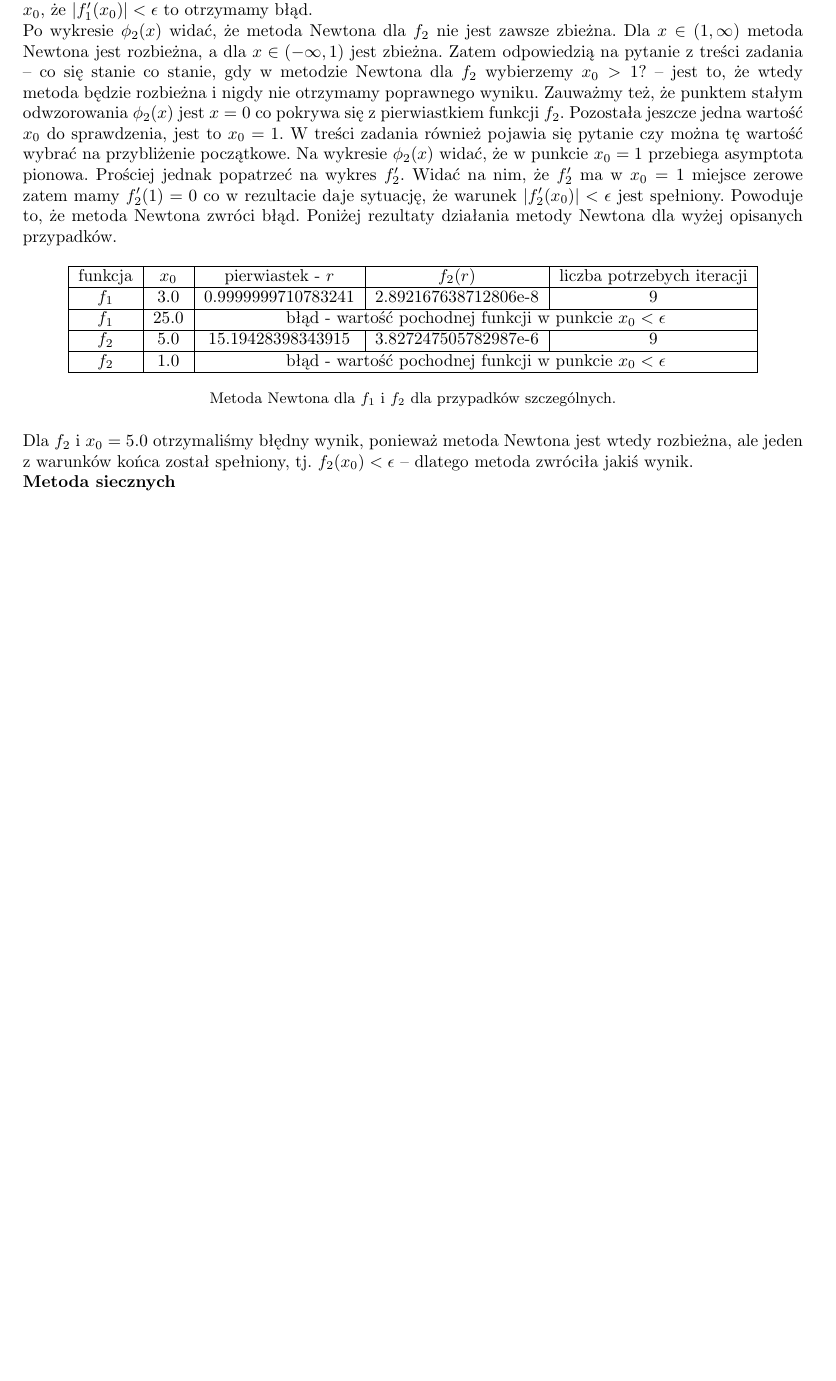
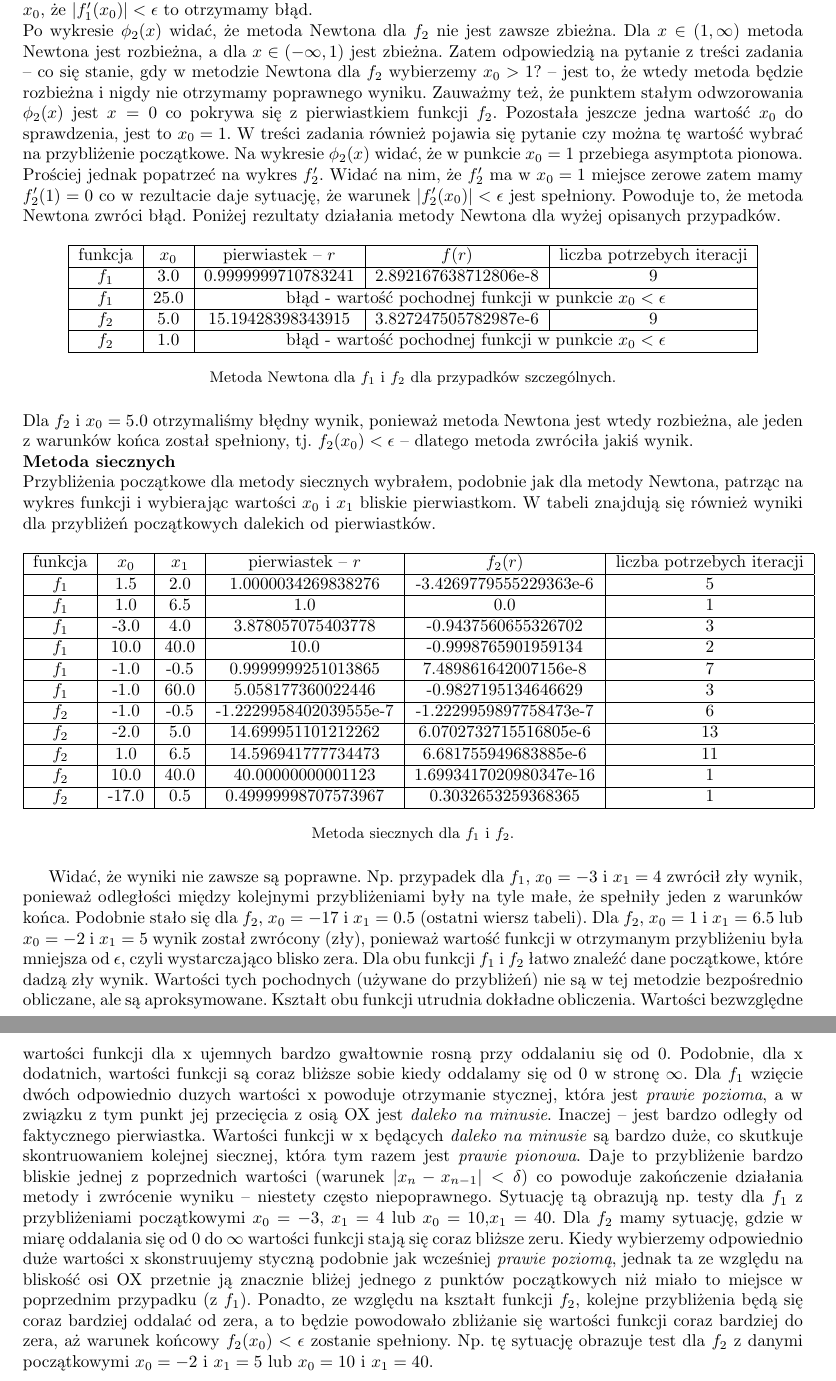
Before and after one commit to KamilKrol5/scientific-computing, a LaTeX document (list3/Sprawozdanie-Lista3-KamilKrol.tex): part of page 9 of 9 before the commit and two parts of pages 9 and 10 of 10 after it, the two joined at a grey line, cut so that both start at the same text, the shorter picture padded with empty space. Compiled offline with pdfLaTeX.

Commit message:
Finish the report

```diff
--- a/list3/Sprawozdanie-Lista3-KamilKrol.tex
+++ b/list3/Sprawozdanie-Lista3-KamilKrol.tex
@@ -260,14 +260,14 @@
 
 	Po wykresie $\phi_1(x)$ widać, że metoda Newtona dla $f_1$ jest zawsze zbieżna. Zatem jedyną rzeczą jaką musimy uwzględnić przy wybieraniu $x_0$ dla $f_1$ to wyżej wspomniany warunek o wartości pochodnej tj. wartość pochodnej w $x_0$ nie będąca zbyt blisko zera. Zauważmy, że punktem stałym tego odwzorowania jest $x=1$ co pokrywa się z pierwiastkiem.\\
 	W treści zadania pojawia się polecenie mówiące żeby sprawdzić co stanie, gdy w metodzie Newtona dla $f_1$ wybierzemy $x_0\in(1,\infty)$. Ogólna odpowiedź to to, że metoda Newtona będzie wtedy zbieżna. Warto jednak dodać, że wynik programu zależy od tego jak duży x wybierzemy. Jeśli weźmiemy na tyle duże $x_0$, że $|f_1'(x_0)|<\epsilon$ to otrzymamy błąd.\\
-	Po wykresie $\phi_2(x)$ widać, że metoda Newtona dla $f_2$ nie jest zawsze zbieżna. Dla $x\in(1,\infty)$ metoda Newtona jest rozbieżna, a dla $x\in(-\infty, 1)$ jest zbieżna. Zatem odpowiedzią na pytanie z treści zadania -- co się stanie co stanie, gdy w metodzie Newtona dla $f_2$ wybierzemy $x_0>1$? -- jest to, że wtedy metoda będzie rozbieżna i nigdy nie otrzymamy poprawnego wyniku. Zauważmy też, że punktem stałym odwzorowania $\phi_2(x)$ jest $x=0$ co pokrywa się z pierwiastkiem funkcji $f_2$. Pozostała jeszcze jedna wartość $x_0$ do sprawdzenia, jest to $x_0=1$. W treści zadania również pojawia się pytanie czy można tę wartość wybrać na przybliżenie początkowe.
+	Po wykresie $\phi_2(x)$ widać, że metoda Newtona dla $f_2$ nie jest zawsze zbieżna. Dla $x\in(1,\infty)$ metoda Newtona jest rozbieżna, a dla $x\in(-\infty, 1)$ jest zbieżna. Zatem odpowiedzią na pytanie z treści zadania -- co się stanie, gdy w metodzie Newtona dla $f_2$ wybierzemy $x_0>1$? -- jest to, że wtedy metoda będzie rozbieżna i nigdy nie otrzymamy poprawnego wyniku. Zauważmy też, że punktem stałym odwzorowania $\phi_2(x)$ jest $x=0$ co pokrywa się z pierwiastkiem funkcji $f_2$. Pozostała jeszcze jedna wartość $x_0$ do sprawdzenia, jest to $x_0=1$. W treści zadania również pojawia się pytanie czy można tę wartość wybrać na przybliżenie początkowe.
 	Na wykresie $\phi_2(x)$ widać, że w punkcie $x_0 = 1$ przebiega asymptota pionowa. Prościej jednak popatrzeć na wykres $f_2'$. Widać na nim, że $f_2'$ ma w $x_0=1$ miejsce zerowe zatem mamy $f_2'(1) =0$ co w rezultacie daje sytuację, że warunek $|f_2'(x_0)|<\epsilon$ jest spełniony. Powoduje to, że metoda Newtona zwróci błąd. Poniżej rezultaty działania metody Newtona dla wyżej opisanych przypadków.
 	\begin{table}[!h]
 		\centering
 		\label{tab:table1}
 		\begin{tabular}{|c|c|c|c|c|}
 			\hline
-			funkcja & $x_0$ & pierwiastek - $r$ & $f_2(r)$ & liczba potrzebych iteracji\\
+			funkcja & $x_0$ & pierwiastek -- $r$ & $f(r)$ & liczba potrzebych iteracji\\
 			\hline
 			$f_1$ & 3.0 & 0.9999999710783241 & 2.892167638712806e-8 & 9\\ \hline
 			$f_1$ & 25.0 & \multicolumn{3}{|c|}{błąd - wartość pochodnej funkcji w punkcie $x_0<\epsilon$ } \\ \hline
@@ -279,7 +279,30 @@
 
 	\noindent Dla $f_2$ i $x_0=5.0$ otrzymaliśmy błędny wynik, ponieważ metoda Newtona jest wtedy rozbieżna, ale jeden z warunków końca został spełniony, tj. $f_2(x_0) < \epsilon$ -- dlatego metoda zwróciła jakiś wynik.\\
 	\textbf{Metoda siecznych}\\
+	Przybliżenia początkowe dla metody siecznych wybrałem, podobnie jak dla metody Newtona, patrząc na wykres funkcji i wybierając wartości $x_0$ i $x_1$ bliskie pierwiastkom. W tabeli znajdują się również wyniki dla przybliżeń początkowych dalekich od pierwiastków.
+	\begin{table}[!h]
+	\centering
+	\label{tab:table1}
+	\begin{tabular}{|c|c|c|c|c|c|}
+		\hline
+		funkcja & $x_0$ & $x_1$ &pierwiastek -- $r$ & $f_2(r)$ & liczba potrzebych iteracji\\
+		\hline
+		$f_1$ & 1.5 & 2.0 & 1.0000034269838276 & -3.4269779555229363e-6 & 5 \\ \hline
+		$f_1$ & 1.0 & 6.5 & 1.0 & 0.0 & 1 \\ \hline
+		$f_1$ &-3.0 & 4.0 & 3.878057075403778 & -0.9437560655326702 & 3 \\ \hline
+		$f_1$ & 10.0 & 40.0 & 10.0 & -0.9998765901959134 & 2 \\ \hline
+		$f_1$ & -1.0 & -0.5 & 0.9999999251013865 & 7.489861642007156e-8 & 7 \\ \hline
+		$f_1$ & -1.0 & 60.0 & 5.058177360022446 & -0.9827195134646629 & 3 \\ \hline
+		$f_2$ & -1.0 & -0.5 & -1.2229958402039555e-7 & -1.2229959897758473e-7 & 6 \\ \hline
+		$f_2$ & -2.0 & 5.0 & 14.699951101212262 & 6.0702732715516805e-6 & 13 \\ \hline
+		$f_2$ & 1.0 & 6.5 & 14.596941777734473 & 6.681755949683885e-6 & 11 \\ \hline
+		$f_2$ & 10.0 & 40.0 & 40.00000000001123 & 1.6993417020980347e-16 & 1 \\ \hline
+		$f_2$ & -17.0 & 0.5 & 0.49999998707573967 & 0.3032653259368365 & 1 \\ \hline
+	\end{tabular}
+	\caption*{Metoda siecznych dla $f_1$ i $f_2$.}
+	\end{table}
 
+	Widać, że wyniki nie zawsze są poprawne. Np. przypadek dla $f_1$, $x_0=-3$ i $x_1=4$ zwrócił zły wynik, ponieważ odległości między kolejnymi przybliżeniami były na tyle małe, że spełniły jeden z warunków końca. Podobnie stało się dla $f_2$, $x_0=-17$ i $x_1=0.5$ (ostatni wiersz tabeli). Dla $f_2$, $x_0=1$ i $x_1=6.5$ lub $x_0=-2$ i $x_1=5$ wynik został zwrócony (zły), ponieważ wartość funkcji w otrzymanym przybliżeniu była mniejsza od $\epsilon$, czyli wystarczająco blisko zera. Dla obu funkcji $f_1$ i $f_2$ łatwo znaleźć dane początkowe, które dadzą zły wynik. Wartości tych pochodnych (używane do przybliżeń) nie są w tej metodzie bezpośrednio obliczane, ale są aproksymowane. Kształt obu funkcji utrudnia dokładne obliczenia. Wartości bezwzględne wartości funkcji dla x ujemnych bardzo gwałtownie rosną przy oddalaniu się od 0. Podobnie, dla x dodatnich, wartości funkcji są coraz bliższe sobie kiedy oddalamy się od 0 w stronę $\infty$. Dla $f_1$ wzięcie dwóch odpowiednio duzych wartości x powoduje otrzymanie stycznej, która jest \textit{prawie pozioma}, a w związku z tym punkt jej przecięcia z osią OX jest \textit{daleko na minusie}. Inaczej -- jest bardzo odległy od faktycznego pierwiastka. Wartości funkcji w x będących \textit{daleko na minusie} są bardzo duże, co skutkuje skontruowaniem kolejnej siecznej, która tym razem jest \textit{prawie pionowa}. Daje to przybliżenie bardzo bliskie jednej z poprzednich wartości (warunek $|x_n-x_{n-1}|<\delta$) co powoduje zakończenie działania metody i zwrócenie wyniku -- niestety często niepoprawnego. Sytuację tą obrazują np. testy dla $f_1$ z przybliżeniami początkowymi $x_0=-3$, $x_1=4$ lub $x_0=10$,$x_1=40$. Dla $f_2$ mamy sytuację, gdzie w miarę oddalania się od 0 do $\infty$ wartości funkcji stają się coraz bliższe zeru. Kiedy wybierzemy odpowiednio duże wartości x skonstruujemy styczną podobnie jak wcześniej \textit{prawie poziomą}, jednak ta ze względu na bliskość osi OX przetnie ją znacznie bliżej jednego z punktów początkowych niż miało to miejsce w poprzednim przypadku (z $f_1$). Ponadto, ze względu na kształt funkcji $f_2$, kolejne przybliżenia będą się coraz bardziej oddalać od zera, a to będzie powodowało zbliżanie się wartości funkcji coraz bardziej do zera, aż warunek końcowy $f_2(x_0)<\epsilon$ zostanie spełniony. Np. tę sytuację obrazuje test dla $f_2$ z danymi początkowymi $x_0=-2$ i $x_1=5$ lub $x_0=10$ i $x_1=40$.
 
 
 
```
Also changed, not shown: list3/Sprawozdanie-Lista3-KamilKrol.pdf, list3/Sprawozdanie-Lista3-KamilKrol.tex (16 more changed lines).
